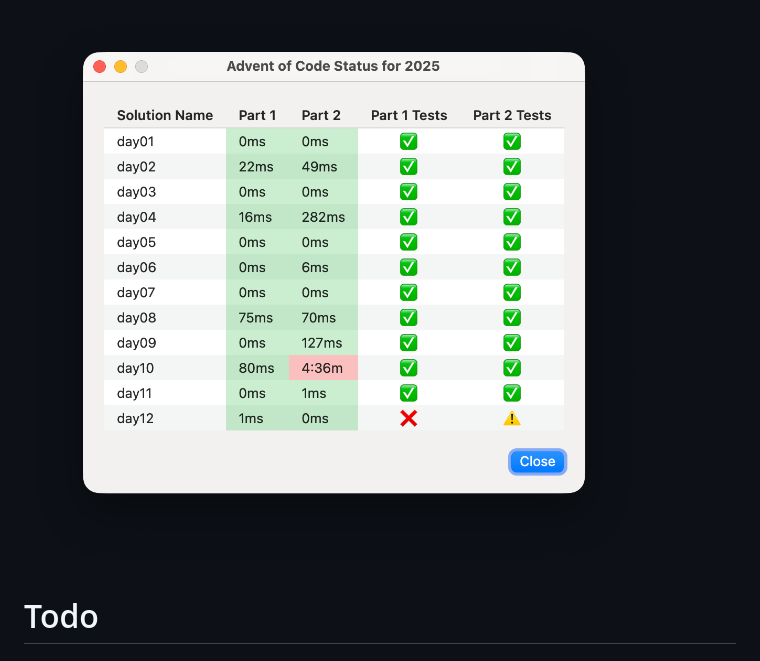
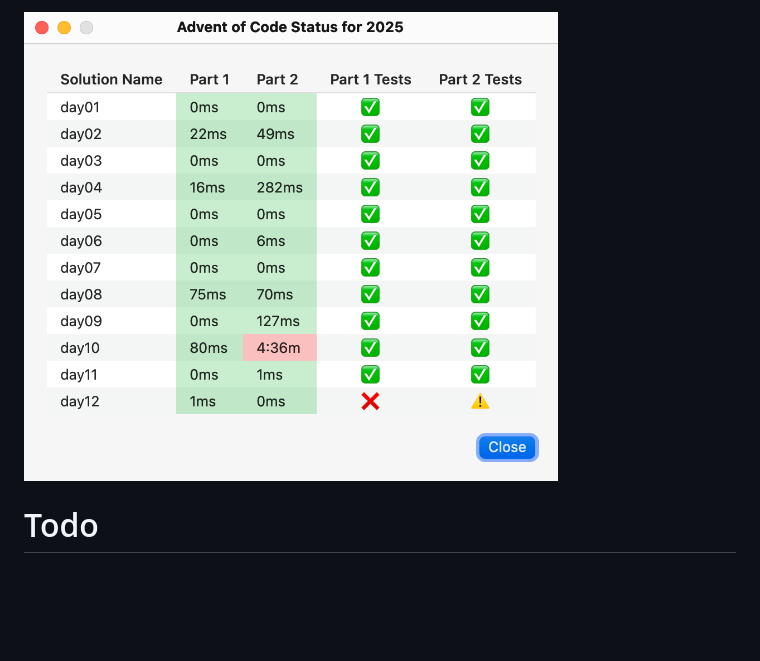
Before and after one commit to matzsoft/adventofcode, a Markdown page: 2025/README.md, the part around the change. Rendered like a GitHub page; pictures changed too: 2025/status.png; blank space fills up the shorter version.

Commit message:
Reduced the size of status.png in the README.

```diff
--- a/2025/README.md
+++ b/2025/README.md
@@ -1,4 +1,4 @@
-![Alt Text](status.png)
+<img src="status.png" alt="Status Screenshot" width="75%">
 
 # Todo
 
```
Also changed, not shown: 2015/README.md (+1 -1 lines).
